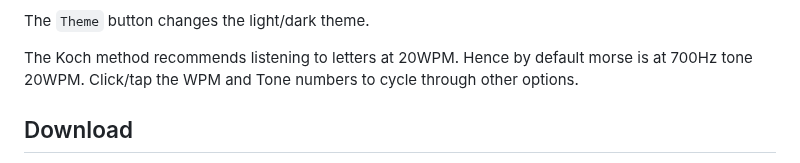
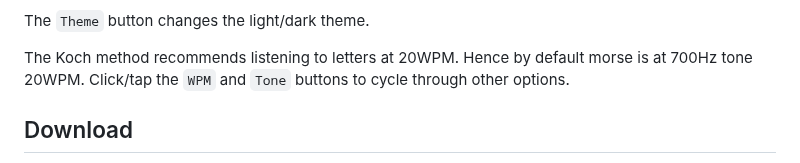
Before and after one commit to M0JXD/morse-recognition-trainer, a Markdown page: README.md, the part around the change. Rendered like a GitHub page.

Commit message:
README again

```diff
--- a/README.md
+++ b/README.md
@@ -20,7 +20,7 @@ If you get the letter wrong, the progress meter for the letter you should have p
 
 The `Theme` button changes the light/dark theme.
 
-The Koch method recommends listening to letters at 20WPM. Hence by default morse is at 700Hz tone 20WPM. Click/tap the WPM and Tone numbers to cycle through other options.
+The Koch method recommends listening to letters at 20WPM. Hence by default morse is at 700Hz tone 20WPM. Click/tap the `WPM` and `Tone` buttons to cycle through other options.
 
 ## Download
 I currently make binaries for Linux, Windows (and hopefully soon, Android). You can download them on the releases page.
```
